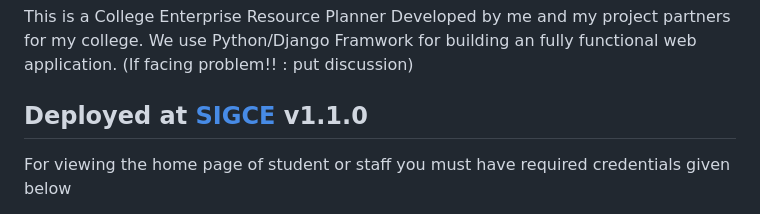
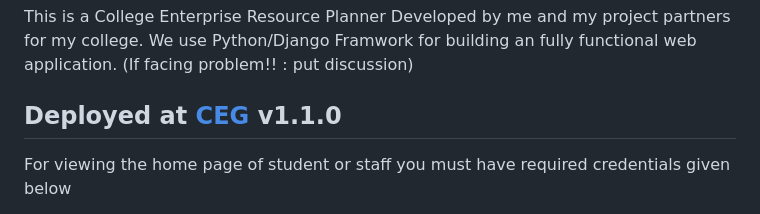
Before and after one commit to abishekraja018/ERP-1, a Markdown page: README.md, the part around the change. Drawn GitHub-style.

```diff
--- a/README.md
+++ b/README.md
@@ -1,7 +1,7 @@
 # College Enterprise Resource Planner
 This is a College Enterprise Resource Planner Developed by me and my project partners for my college.
 We use Python/Django Framwork for building an fully functional web application. (If facing problem!! : put discussion)
-## Deployed at <a href="https://syncx.pythonanywhere.com" target="_blank" rel="SIGCE"><span> SIGCE</span></a>   v1.1.0
+## Deployed at <a href="https://syncx.pythonanywhere.com" target="_blank" rel="CEG"><span> CEG</span></a>   v1.1.0
 
 For viewing the home page of student or staff you must have required credentials given below
 
```
